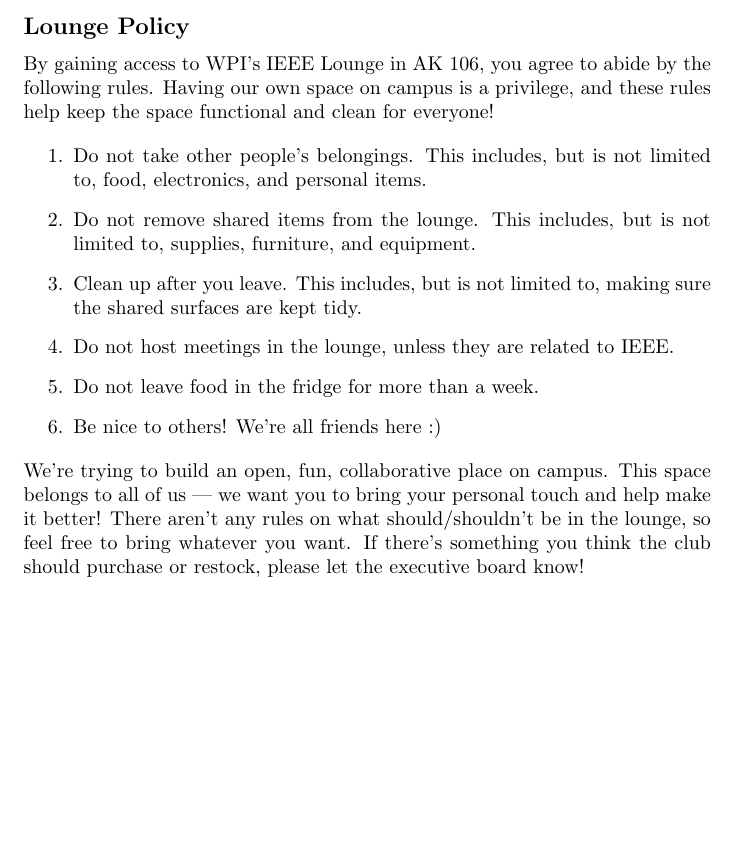
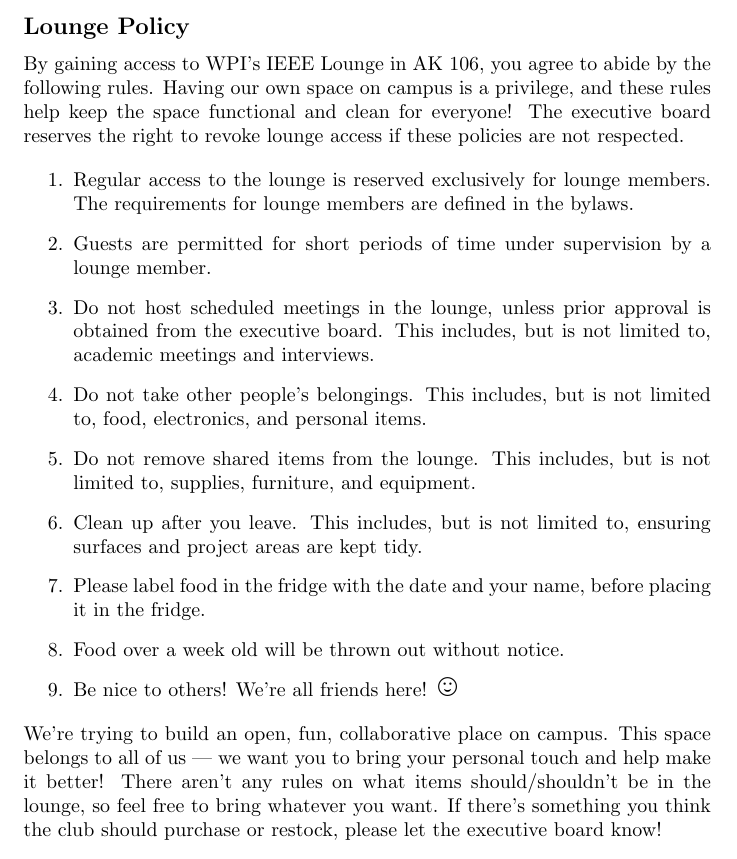
Before and after one commit to ieee-wpi/policies, a LaTeX document (lounge_policy/lounge_policy.tex): part of the page, cut so that both start at the same text. Compiled offline with pdfLaTeX.

Commit message:
lounge policy updates

```diff
--- a/lounge_policy/lounge_policy.tex
+++ b/lounge_policy/lounge_policy.tex
@@ -5,18 +6,21 @@
 \begin{document}
 \section*{IEEE WPI Student Branch}
 \subsection*{Lounge Policy}
-By gaining access to WPI's IEEE Lounge in AK 106, you agree to abide by the following rules. Having our own space on campus is a privilege, and these rules help keep the space functional and clean for everyone!
+By gaining access to WPI's IEEE Lounge in AK 106, you agree to abide by the following rules. Having our own space on campus is a privilege, and these rules help keep the space functional and clean for everyone! The executive board reserves the right to revoke lounge access if these policies are not respected.
 
 \begin{enumerate}
+    \item{Regular access to the lounge is reserved exclusively for lounge members. The requirements for lounge members are defined in the bylaws.}
+    \item{Guests are permitted for short periods of time under supervision by a lounge member.}
+    \item{Do not host scheduled meetings in the lounge, unless prior approval is obtained from the executive board. This includes, but is not limited to, academic meetings and interviews.}
     \item{Do not take other people's belongings. This includes, but is not limited to, food, electronics, and personal items.}
     \item{Do not remove shared items from the lounge. This includes, but is not limited to, supplies, furniture, and equipment.}
-    \item{Clean up after you leave. This includes, but is not limited to, making sure the shared surfaces are kept tidy.}
-    \item{Do not host meetings in the lounge, unless they are related to IEEE.}
-    \item{Do not leave food in the fridge for more than a week.}
-    \item{Be nice to others! We're all friends here :)}
+    \item{Clean up after you leave. This includes, but is not limited to, ensuring surfaces and project areas are kept tidy.}
+    \item{Please label food in the fridge with the date and your name, before placing it in the fridge.}
+    \item{Food over a week old will be thrown out without notice.}
+    \item{Be nice to others! We're all friends here! \Large\smiley{}}
 \end{enumerate}
 
-\noindent We're trying to build an open, fun, collaborative place on campus. This space belongs to all of us — we want you to bring your personal touch and help make it better! There aren't any rules on what should/shouldn't be in the lounge, so feel free to bring whatever you want. If there's something you think the club should purchase or restock, please let the executive board know!
+\noindent We're trying to build an open, fun, collaborative place on campus. This space belongs to all of us — we want you to bring your personal touch and help make it better! There aren't any rules on what items should/shouldn't be in the lounge, so feel free to bring whatever you want. If there's something you think the club should purchase or restock, please let the executive board know!
 
 \vspace{\fill}
 \noindent \normalsize{Revised \today}
```
Also changed, not shown: lounge_policy/lounge_policy.pdf, lounge_policy/lounge_policy.tex (1 more changed lines).
